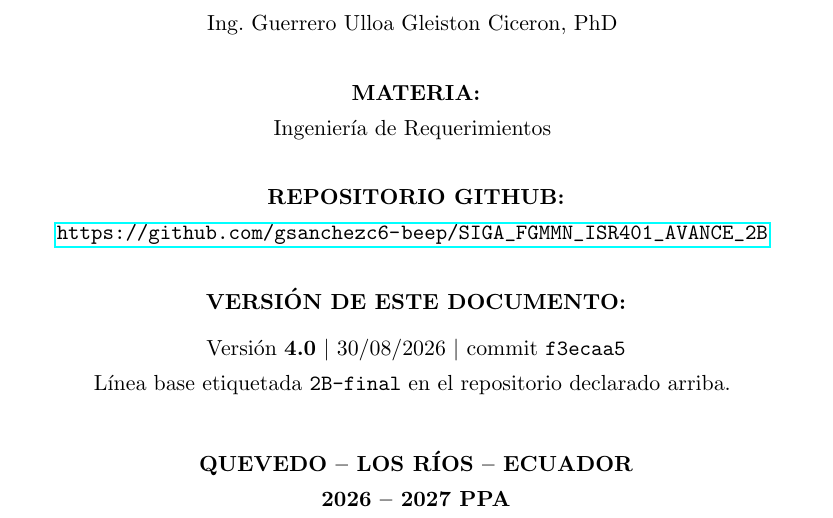
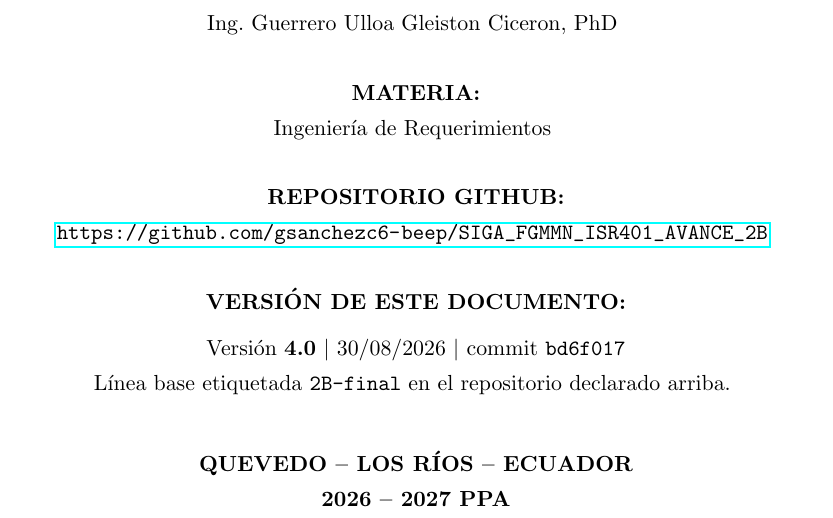
Before and after one commit to gsanchezc6-beep/SIGA_FGMMN_ISR401_AVANCE_2B, a LaTeX document (01_ERS/ERS_SRS_2B_v2.0.tex): part of page 1 of 121, cut so that both start at the same text. Compiled offline with pdfLaTeX.

Commit message:
docs(ers): corrige el commit base declarado en la caratula
El identificador que constaba en la caratula quedo obsoleto al reasignarse
la autoria de parte del historial. Se sustituye por bd6f017, que es el
commit donde la especificacion adopta su identidad de Entrega Final (2B) y
que si resuelve sobre un clon del repositorio.

```diff
--- a/01_ERS/ERS_SRS_2B_v2.0.tex
+++ b/01_ERS/ERS_SRS_2B_v2.0.tex
@@ -80,7 +80,7 @@ Ingenier\'ia de Requerimientos
 
 {\bfseries VERSI\'ON DE ESTE DOCUMENTO:\par}
 \vspace{2mm}
-Versi\'on \textbf{4.0} \textbar\ 30/08/2026 \textbar\ commit \texttt{f3ecaa5}\\
+Versi\'on \textbf{4.0} \textbar\ 30/08/2026 \textbar\ commit \texttt{bd6f017}\\
 L\'inea base etiquetada \texttt{2B-final} en el repositorio declarado arriba.
 \vspace{8mm}
 
```
Also changed, not shown: 2 other files.
